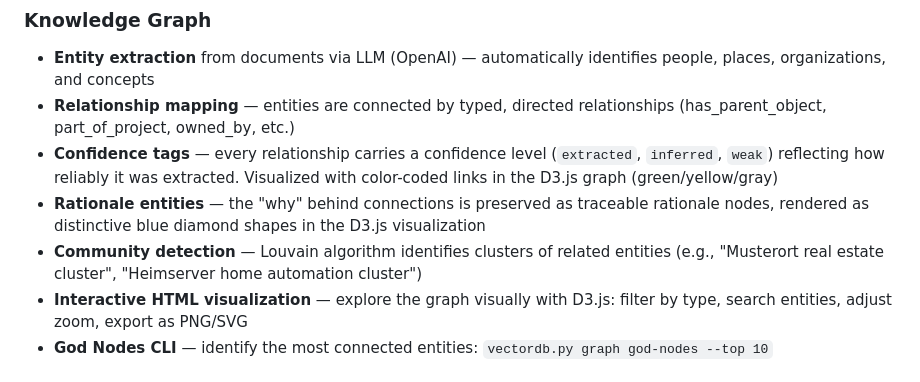
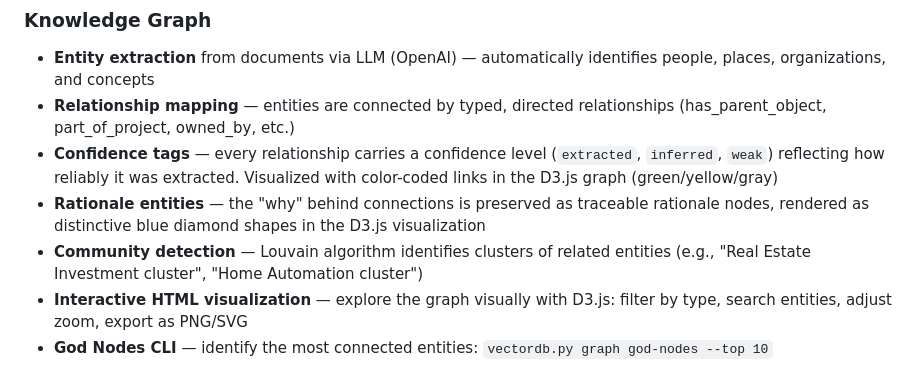
Before and after one commit to kiagentkronos-cell/activewiki-openclaw, a Markdown page: README.md, the part around the change. GitHub-like rendering.

```diff
--- a/README.md
+++ b/README.md
@@ -53,7 +53,7 @@ Done. Your agent now searches your wiki in every response.
 - **Relationship mapping** — entities are connected by typed, directed relationships (has_parent_object, part_of_project, owned_by, etc.)
 - **Confidence tags** — every relationship carries a confidence level (`extracted`, `inferred`, `weak`) reflecting how reliably it was extracted. Visualized with color-coded links in the D3.js graph (green/yellow/gray)
 - **Rationale entities** — the "why" behind connections is preserved as traceable rationale nodes, rendered as distinctive blue diamond shapes in the D3.js visualization
-- **Community detection** — Louvain algorithm identifies clusters of related entities (e.g., "Musterort real estate cluster", "Heimserver home automation cluster")
+- **Community detection** — Louvain algorithm identifies clusters of related entities (e.g., "Real Estate Investment cluster", "Home Automation cluster")
 - **Interactive HTML visualization** — explore the graph visually with D3.js: filter by type, search entities, adjust zoom, export as PNG/SVG
 - **God Nodes CLI** — identify the most connected entities: `vectordb.py graph god-nodes --top 10`
 
```
Also changed, not shown: plugin/README.md (+1 -1 lines).
